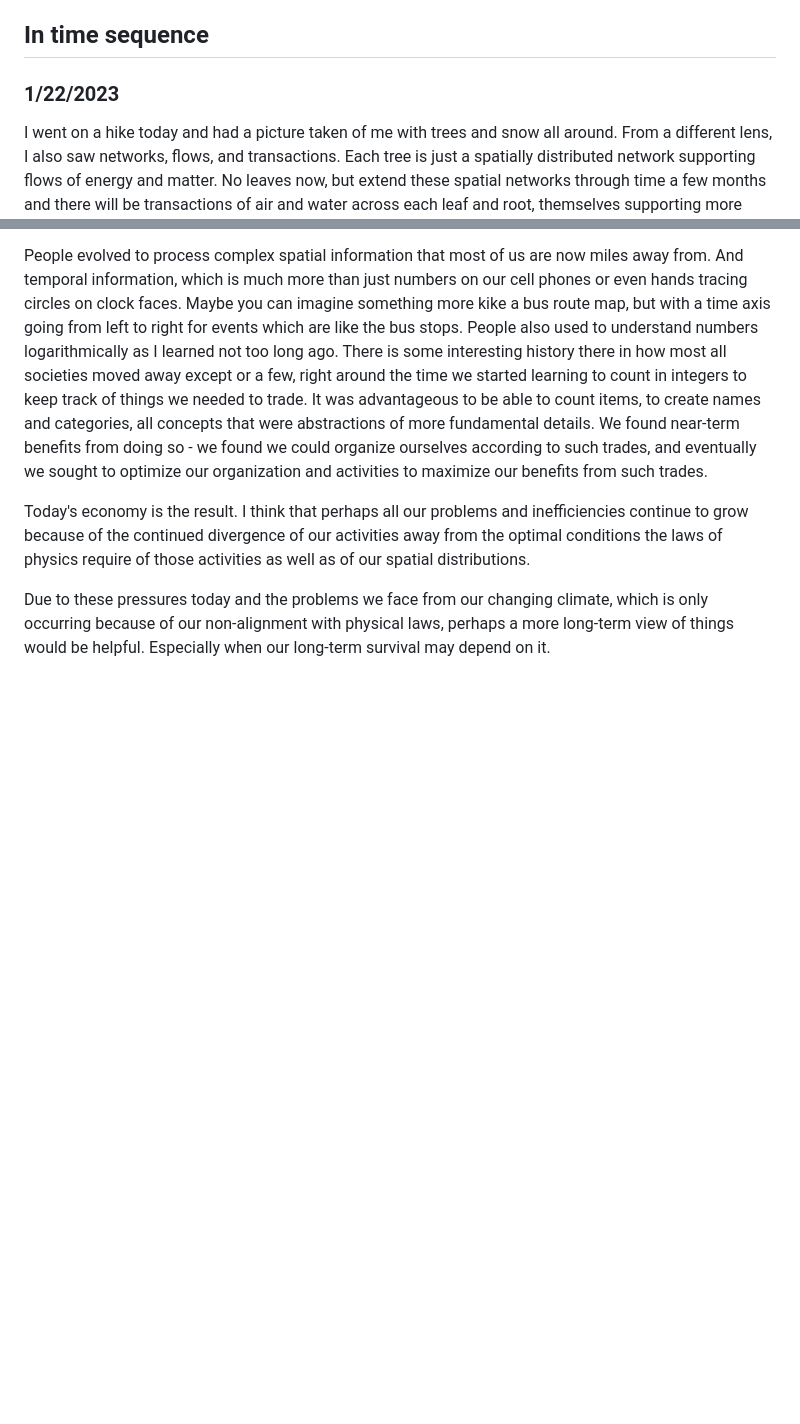
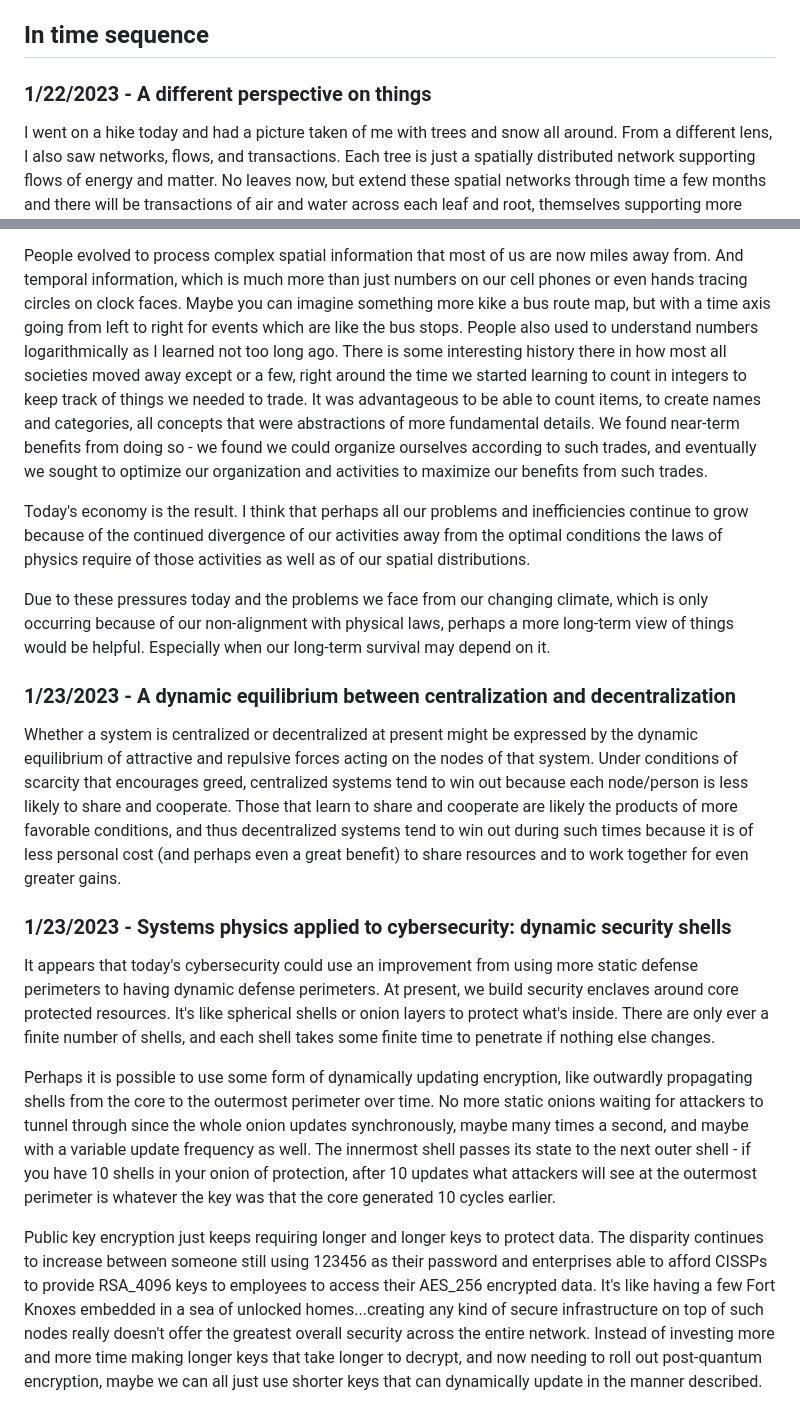
Before and after one commit to terranexum/EMiTS, a Markdown page: Uncategorized/README.md, 2 parts joined by grey strips. Rendered like a GitHub page; blank space fills up the shorter version.

```diff
--- a/Uncategorized/README.md
+++ b/Uncategorized/README.md
@@ -4,7 +4,7 @@ Making a journal of thoughts for later organization.
 
 ## In time sequence
 
-### 1/22/2023
+### 1/22/2023 - A different perspective on things
 
 I went on a hike today and had a picture taken of me with trees and snow all around. From a different lens, I also saw networks, flows, and transactions. Each tree is just a spatially distributed network supporting flows of energy and matter. No leaves now, but extend these spatial networks through time a few months and there will be transactions of air and water across each leaf and root, themselves supporting more flows through their even smaller networks.
 
@@ -17,3 +17,15 @@ People evolved to process complex spatial information that most of us are now mi
 Today's economy is the result. I think that perhaps all our problems and inefficiencies continue to grow because of the continued divergence of our activities away from the optimal conditions the laws of physics require of those activities as well as of our spatial distributions.
 
 Due to these pressures today and the problems we face from our changing climate, which is only occurring because of our non-alignment with physical laws, perhaps a more long-term view of things would be helpful. Especially when our long-term survival may depend on it.
+
+### 1/23/2023 - A dynamic equilibrium between centralization and decentralization
+
+Whether a system is centralized or decentralized at present might be expressed by the dynamic equilibrium of attractive and repulsive forces acting on the nodes of that system. Under conditions of scarcity that encourages greed, centralized systems tend to win out because each node/person is less likely to share and cooperate. Those that learn to share and cooperate are likely the products of more favorable conditions, and thus decentralized systems tend to win out during such times because it is of less personal cost (and perhaps even a great benefit) to share resources and to work together for even greater gains.
+
+### 1/23/2023 - Systems physics applied to cybersecurity: dynamic security shells
+
+It appears that today's cybersecurity could use an improvement from using more static defense perimeters to having dynamic defense perimeters. At present, we build security enclaves around core protected resources. It's like spherical shells or onion layers to protect what's inside. There are only ever a finite number of shells, and each shell takes some finite time to penetrate if nothing else changes.
+
+Perhaps it is possible to use some form of dynamically updating encryption, like outwardly propagating shells from the core to the outermost perimeter over time. No more static onions waiting for attackers to tunnel through since the whole onion updates synchronously, maybe many times a second, and maybe with a variable update frequency as well. The innermost shell passes its state to the next outer shell - if you have 10 shells in your onion of protection, after 10 updates what attackers will see at the outermost perimeter is whatever the key was that the core generated 10 cycles earlier.
+
+Public key encryption just keeps requiring longer and longer keys to protect data. The disparity continues to increase between someone still using 123456 as their password and enterprises able to afford CISSPs to provide RSA_4096 keys to employees to access their AES_256 encrypted data. It's like having a few Fort Knoxes embedded in a sea of unlocked homes...creating any kind of secure infrastructure on top of such nodes really doesn't offer the greatest overall security across the entire network. Instead of investing more and more time making longer keys that take longer to decrypt, and now needing to roll out post-quantum encryption, maybe we can all just use shorter keys that can dynamically update in the manner described.
```
